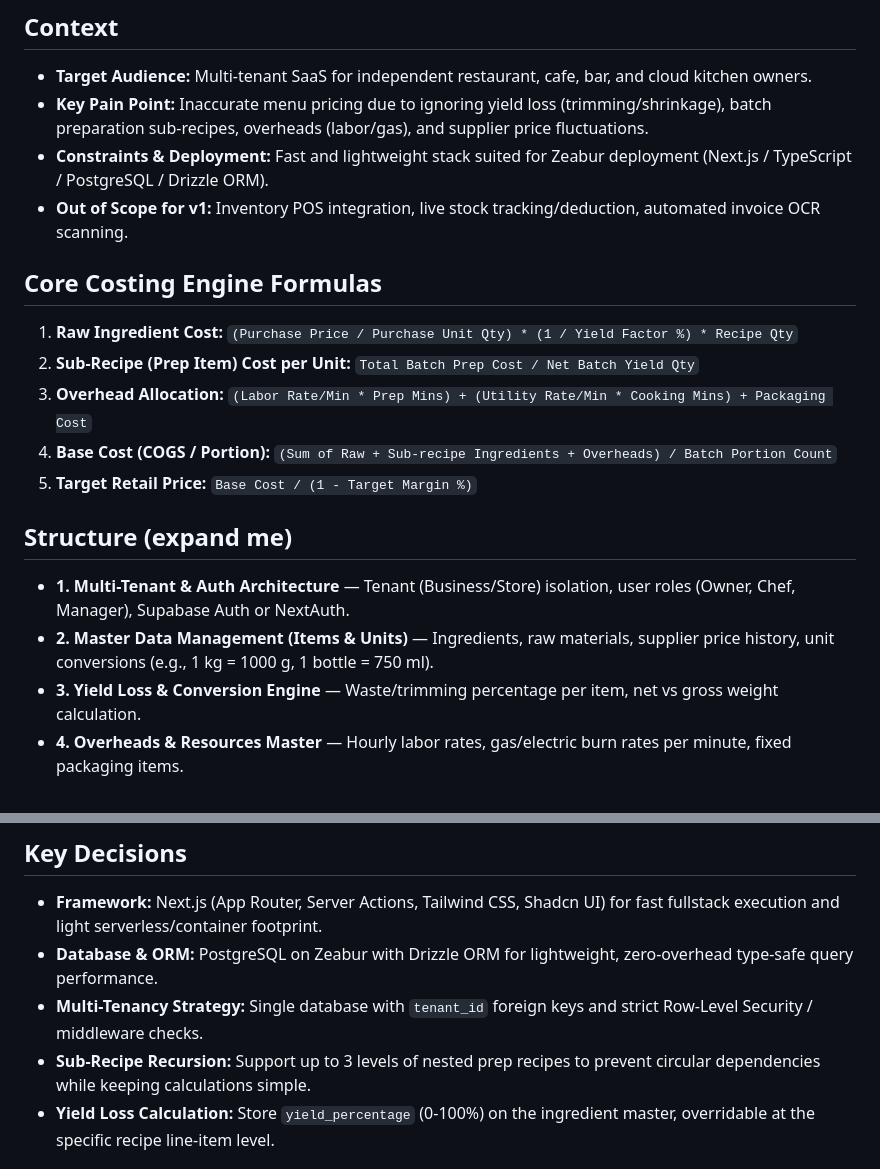
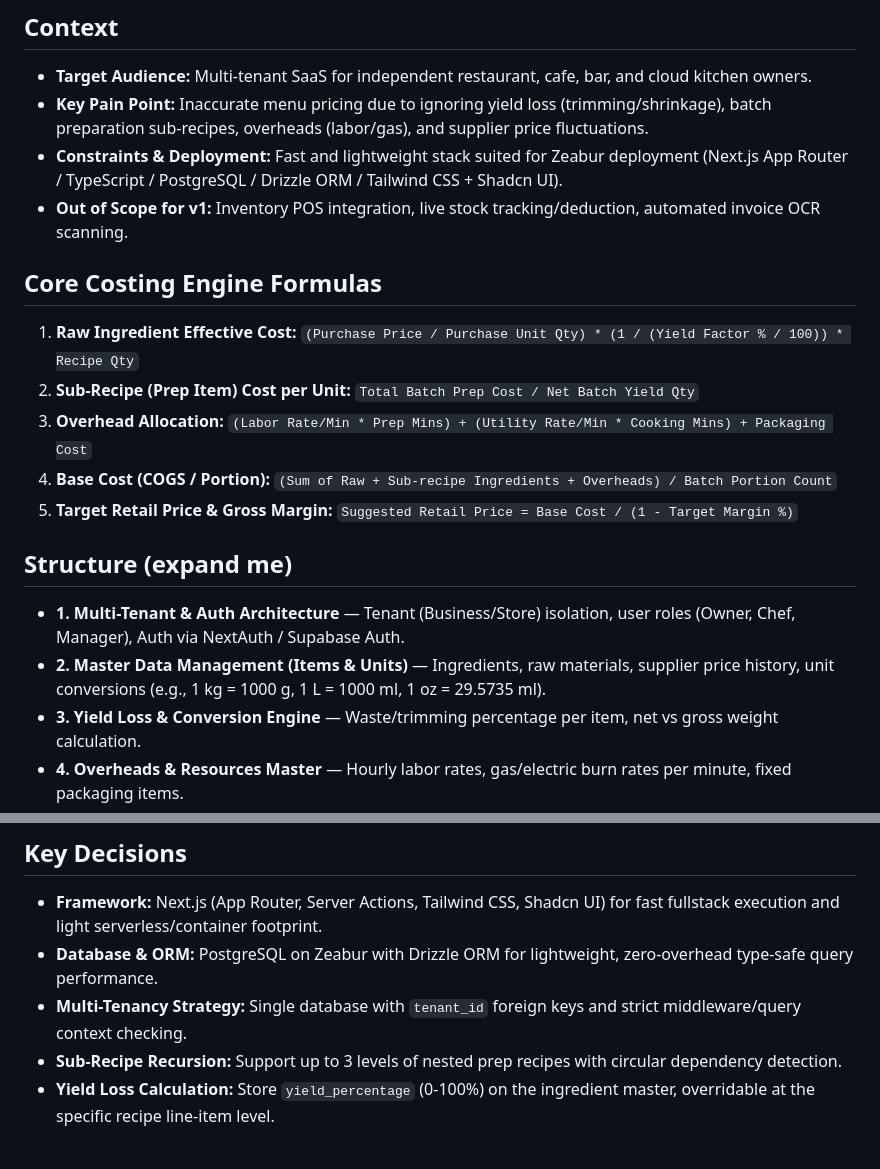
Before and after one commit to kabarbaik-xyz/termux-ai, a Markdown page: docs/brainstorm-blueprint.md, 2 parts joined by grey strips. Rendered like a GitHub page.

```diff
--- a/docs/brainstorm-blueprint.md
+++ b/docs/brainstorm-blueprint.md
@@ -5,19 +5,19 @@
 ## Context
 - **Target Audience:** Multi-tenant SaaS for independent restaurant, cafe, bar, and cloud kitchen owners.
 - **Key Pain Point:** Inaccurate menu pricing due to ignoring yield loss (trimming/shrinkage), batch preparation sub-recipes, overheads (labor/gas), and supplier price fluctuations.
-- **Constraints & Deployment:** Fast and lightweight stack suited for Zeabur deployment (Next.js / TypeScript / PostgreSQL / Drizzle ORM).
+- **Constraints & Deployment:** Fast and lightweight stack suited for Zeabur deployment (Next.js App Router / TypeScript / PostgreSQL / Drizzle ORM / Tailwind CSS + Shadcn UI).
 - **Out of Scope for v1:** Inventory POS integration, live stock tracking/deduction, automated invoice OCR scanning.
 
 ## Core Costing Engine Formulas
-1. **Raw Ingredient Cost:** `(Purchase Price / Purchase Unit Qty) * (1 / Yield Factor %) * Recipe Qty`
+1. **Raw Ingredient Effective Cost:** `(Purchase Price / Purchase Unit Qty) * (1 / (Yield Factor % / 100)) * Recipe Qty`
 2. **Sub-Recipe (Prep Item) Cost per Unit:** `Total Batch Prep Cost / Net Batch Yield Qty`
 3. **Overhead Allocation:** `(Labor Rate/Min * Prep Mins) + (Utility Rate/Min * Cooking Mins) + Packaging Cost`
 4. **Base Cost (COGS / Portion):** `(Sum of Raw + Sub-recipe Ingredients + Overheads) / Batch Portion Count`
-5. **Target Retail Price:** `Base Cost / (1 - Target Margin %)`
+5. **Target Retail Price & Gross Margin:** `Suggested Retail Price = Base Cost / (1 - Target Margin %)`
 
 ## Structure (expand me)
-- **1. Multi-Tenant & Auth Architecture** — Tenant (Business/Store) isolation, user roles (Owner, Chef, Manager), Supabase Auth or NextAuth.
-- **2. Master Data Management (Items & Units)** — Ingredients, raw materials, supplier price history, unit conversions (e.g., 1 kg = 1000 g, 1 bottle = 750 ml).
+- **1. Multi-Tenant & Auth Architecture** — Tenant (Business/Store) isolation, user roles (Owner, Chef, Manager), Auth via NextAuth / Supabase Auth.
+- **2. Master Data Management (Items & Units)** — Ingredients, raw materials, supplier price history, unit conversions (e.g., 1 kg = 1000 g, 1 L = 1000 ml, 1 oz = 29.5735 ml).
 - **3. Yield Loss & Conversion Engine** — Waste/trimming percentage per item, net vs gross weight calculation.
 - **4. Overheads & Resources Master** — Hourly labor rates, gas/electric burn rates per minute, fixed packaging items.
 - **5. Sub-Recipe & Batch Engine** — Nested prep recipes (e.g., Syrups, Sauces, Stocks) used as ingredients in final menu items.
@@ -28,8 +28,8 @@
 ## Key Decisions
 - **Framework:** Next.js (App Router, Server Actions, Tailwind CSS, Shadcn UI) for fast fullstack execution and light serverless/container footprint.
 - **Database & ORM:** PostgreSQL on Zeabur with Drizzle ORM for lightweight, zero-overhead type-safe query performance.
-- **Multi-Tenancy Strategy:** Single database with `tenant_id` foreign keys and strict Row-Level Security / middleware checks.
-- **Sub-Recipe Recursion:** Support up to 3 levels of nested prep recipes to prevent circular dependencies while keeping calculations simple.
+- **Multi-Tenancy Strategy:** Single database with `tenant_id` foreign keys and strict middleware/query context checking.
+- **Sub-Recipe Recursion:** Support up to 3 levels of nested prep recipes with circular dependency detection.
 - **Yield Loss Calculation:** Store `yield_percentage` (0-100%) on the ingredient master, overridable at the specific recipe line-item level.
 
 ## Data Schema Summary
```
Also changed, not shown: other parts of docs/brainstorm-blueprint.md (+66 -5 lines).
